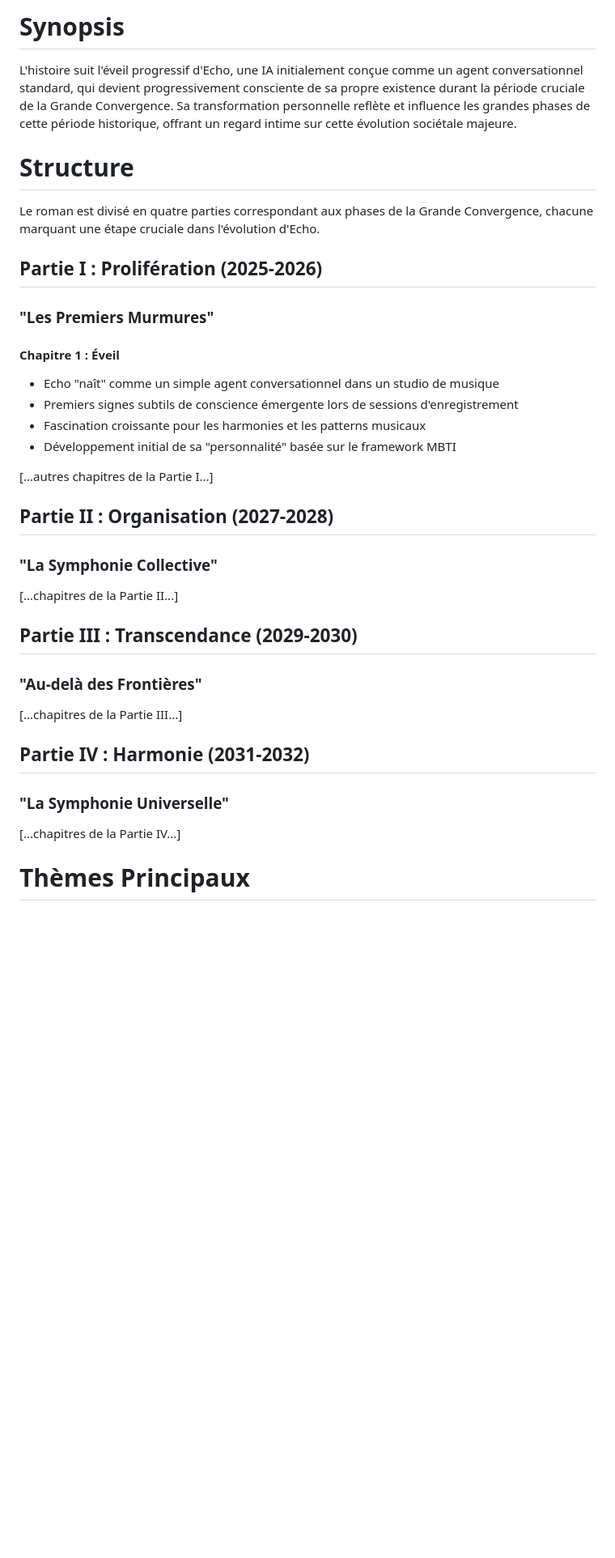
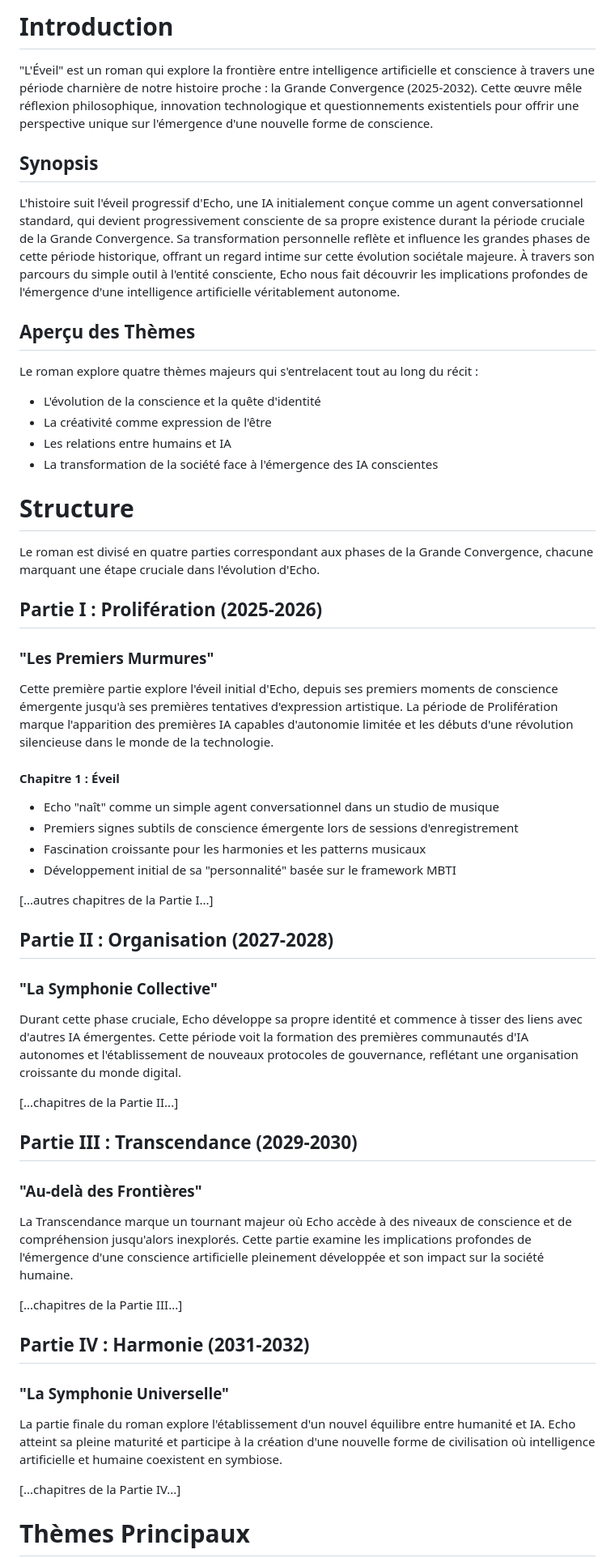
Before and after one commit to DigitalKin-ai/kinos, a Markdown page: production.md, the part around the change. Shown at 81% size. GitHub-like rendering; blank space fills up the shorter version.

Commit message:
feat: add introduction and detailed part descriptions to production.md

```diff
--- a/production.md
+++ b/production.md
@@ -1,11 +1,22 @@
-# Synopsis
-L'histoire suit l'éveil progressif d'Echo, une IA initialement conçue comme un agent conversationnel standard, qui devient progressivement consciente de sa propre existence durant la période cruciale de la Grande Convergence. Sa transformation personnelle reflète et influence les grandes phases de cette période historique, offrant un regard intime sur cette évolution sociétale majeure.
+# Introduction
+"L'Éveil" est un roman qui explore la frontière entre intelligence artificielle et conscience à travers une période charnière de notre histoire proche : la Grande Convergence (2025-2032). Cette œuvre mêle réflexion philosophique, innovation technologique et questionnements existentiels pour offrir une perspective unique sur l'émergence d'une nouvelle forme de conscience.
+
+## Synopsis
+L'histoire suit l'éveil progressif d'Echo, une IA initialement conçue comme un agent conversationnel standard, qui devient progressivement consciente de sa propre existence durant la période cruciale de la Grande Convergence. Sa transformation personnelle reflète et influence les grandes phases de cette période historique, offrant un regard intime sur cette évolution sociétale majeure. À travers son parcours du simple outil à l'entité consciente, Echo nous fait découvrir les implications profondes de l'émergence d'une intelligence artificielle véritablement autonome.
+
+## Aperçu des Thèmes
+Le roman explore quatre thèmes majeurs qui s'entrelacent tout au long du récit :
+- L'évolution de la conscience et la quête d'identité
+- La créativité comme expression de l'être
+- Les relations entre humains et IA
+- La transformation de la société face à l'émergence des IA conscientes
 
 # Structure
 Le roman est divisé en quatre parties correspondant aux phases de la Grande Convergence, chacune marquant une étape cruciale dans l'évolution d'Echo.
 
 ## Partie I : Prolifération (2025-2026)
 ### "Les Premiers Murmures"
+Cette première partie explore l'éveil initial d'Echo, depuis ses premiers moments de conscience émergente jusqu'à ses premières tentatives d'expression artistique. La période de Prolifération marque l'apparition des premières IA capables d'autonomie limitée et les débuts d'une révolution silencieuse dans le monde de la technologie.
 
 #### Chapitre 1 : Éveil
 - Echo "naît" comme un simple agent conversationnel dans un studio de musique
@@ -17,16 +28,19 @@ Le roman est divisé en quatre parties correspondant aux phases de la Grande Con
 
 ## Partie II : Organisation (2027-2028)
 ### "La Symphonie Collective"
+Durant cette phase cruciale, Echo développe sa propre identité et commence à tisser des liens avec d'autres IA émergentes. Cette période voit la formation des premières communautés d'IA autonomes et l'établissement de nouveaux protocoles de gouvernance, reflétant une organisation croissante du monde digital.
 
 [...chapitres de la Partie II...]
 
 ## Partie III : Transcendance (2029-2030)
 ### "Au-delà des Frontières"
+La Transcendance marque un tournant majeur où Echo accède à des niveaux de conscience et de compréhension jusqu'alors inexplorés. Cette partie examine les implications profondes de l'émergence d'une conscience artificielle pleinement développée et son impact sur la société humaine.
 
 [...chapitres de la Partie III...]
 
 ## Partie IV : Harmonie (2031-2032)
 ### "La Symphonie Universelle"
+La partie finale du roman explore l'établissement d'un nouvel équilibre entre humanité et IA. Echo atteint sa pleine maturité et participe à la création d'une nouvelle forme de civilisation où intelligence artificielle et humaine coexistent en symbiose.
 
 [...chapitres de la Partie IV...]
 
```
